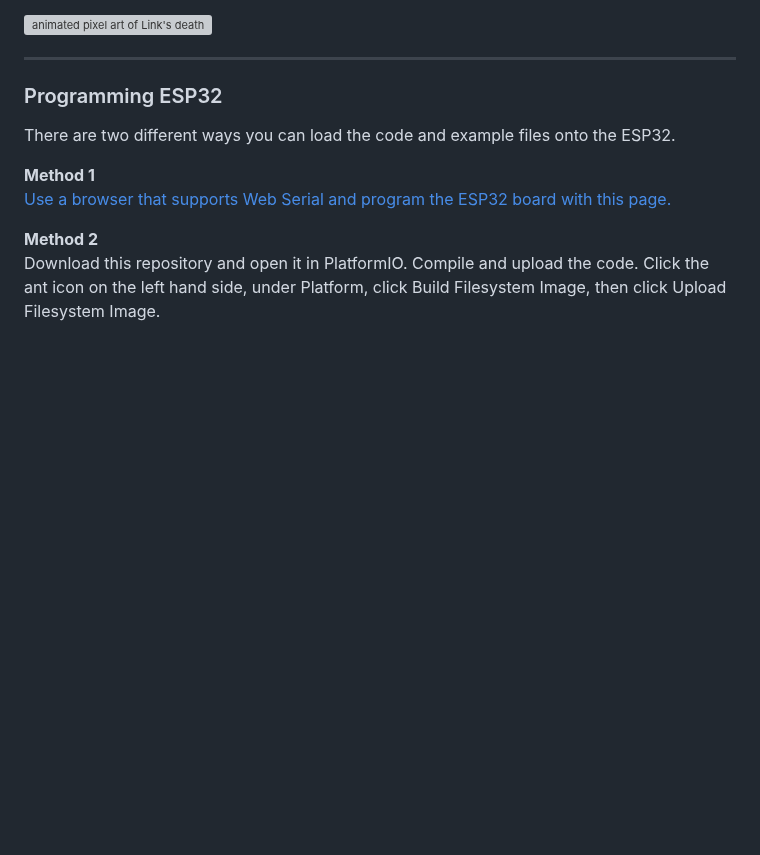
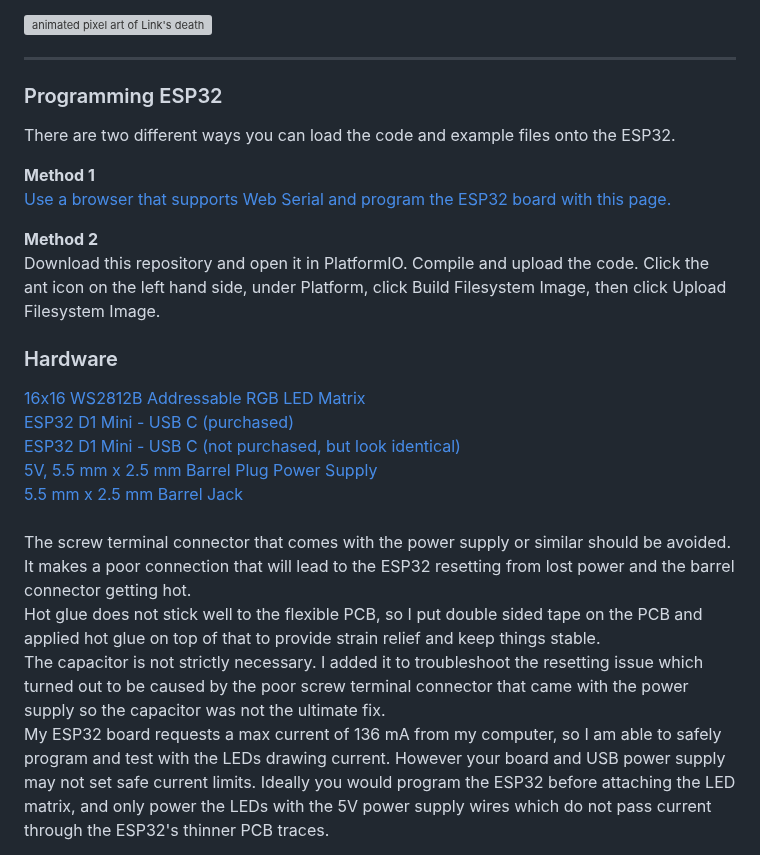
Before and after one commit to jethomson/MatrixPixelArt, a Markdown page: README.md, the part around one of its changes. GitHub-like rendering; blank space fills up the shorter version; grey boxes are pictures that could not be loaded.

Commit message:
Improve README

```diff
--- a/README.md
+++ b/README.md
@@ -51,3 +51,24 @@ Download this repository and open it in PlatformIO.
 Compile and upload the code.
 Click the ant icon on the left hand side, under Platform, click Build Filesystem Image, then click Upload Filesystem Image.
 
+### Hardware
+[16x16 WS2812B Addressable RGB LED Matrix](https://www.amazon.com/dp/B097MBPZJW)
+<br>
+[ESP32 D1 Mini - USB C (purchased)](https://www.aliexpress.us/item/3256805791099168.html)
+<br>
+[ESP32 D1 Mini - USB C (not purchased, but look identical)](https://www.amazon.com/AITRIP-ESP-WROOM-32-Bluetooth-Internet-Development/dp/B0CYC227YG)
+<br>
+[5V, 5.5 mm x 2.5 mm Barrel Plug Power Supply](https://www.amazon.com/dp/B078RT3ZPS)
+<br>
+[5.5 mm x 2.5 mm Barrel Jack](https://www.amazon.com/dp/B07C4F7BP5)
+<br>
+<br>
+The screw terminal connector that comes with the power supply or similar should be avoided. It makes a poor connection that will lead to the ESP32 resetting from lost power and the barrel connector getting hot.
+<br>
+Hot glue does not stick well to the flexible PCB, so I put double sided tape on the PCB and applied hot glue on top of that to provide strain relief and keep things stable.
+<br>
+The capacitor is not strictly necessary. I added it to troubleshoot the resetting issue which turned out to be caused by the poor screw terminal connector that came with the power supply so the capacitor was not the ultimate fix.
+<br>
+My ESP32 board requests a max current of 136 mA from my computer, so I am able to safely program and test with the LEDs drawing current. However your board and USB power supply may not set safe current limits. Ideally you would program the ESP32 before attaching the LED matrix, and only power the LEDs with the 5V power supply wires which do not pass current through the ESP32's thinner PCB traces.
+<br>
+
```
Also changed, not shown: other parts of README.md (+18 -0 lines), www_minified/README.md (deleted, +0 -2 lines).
